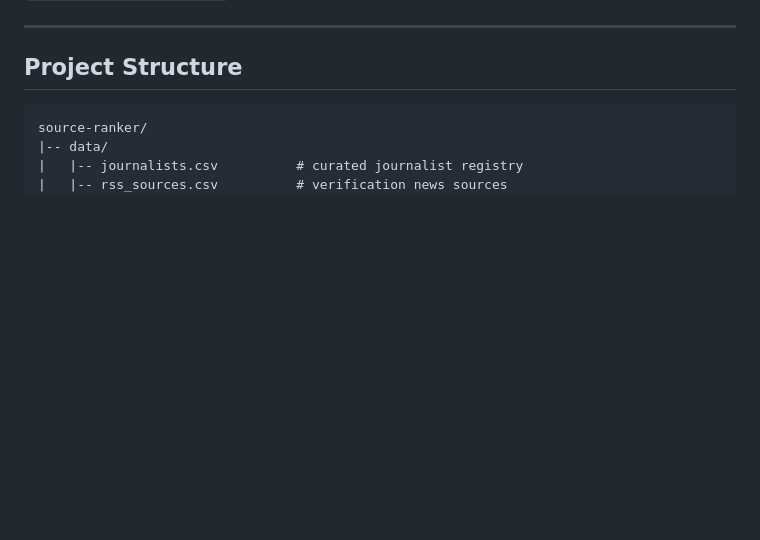
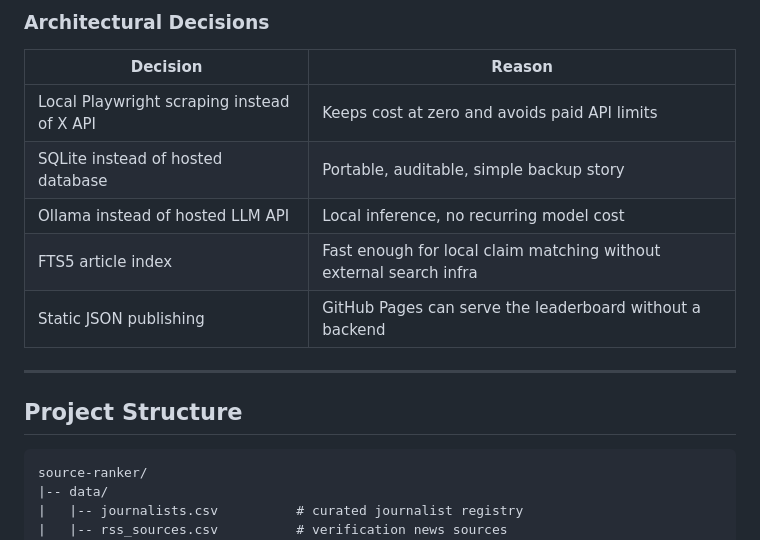
Before and after one commit to AsadullahBajwa/SourceRank, a Markdown page: README.md, the part around one of its changes. GitHub-like rendering; blank space fills up the shorter version.

```diff
--- a/README.md
+++ b/README.md
@@ -76,3 +136,12 @@ The scorer writes `output/site/data/scores.json` plus dated snapshots under `out
+### Architectural Decisions
+
+| Decision | Reason |
+|---|---|
+| Local Playwright scraping instead of X API | Keeps cost at zero and avoids paid API limits |
+| SQLite instead of hosted database | Portable, auditable, simple backup story |
+| Ollama instead of hosted LLM API | Local inference, no recurring model cost |
+| FTS5 article index | Fast enough for local claim matching without external search infra |
+| Static JSON publishing | GitHub Pages can serve the leaderboard without a backend |
 
 ---
 
```
Also changed, not shown: other parts of README.md (+60 -0 lines).
